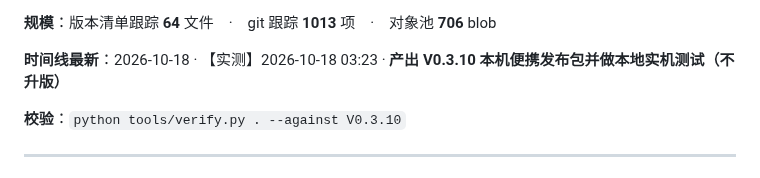
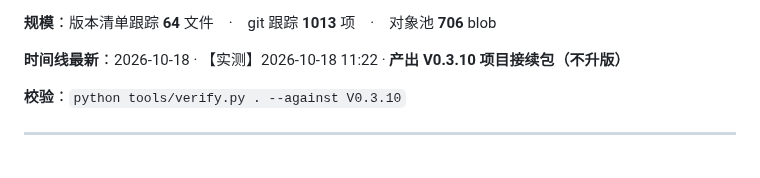
Before and after one commit to i51020/QingMan, a Markdown page: docs/接续说明.md, the part around the change. Rendered like a GitHub page.

```diff
--- a/docs/接续说明.md
+++ b/docs/接续说明.md
@@ -156,7 +156,7 @@
 
 **规模**：版本清单跟踪 **64** 文件　·　git 跟踪 **1013** 项　·　对象池 **706** blob
 
-**时间线最新**：2026-10-18 · 【实测】2026-10-18 03:23 · **产出 V0.3.10 本机便携发布包并做本地实机测试（不升版）**
+**时间线最新**：2026-10-18 · 【实测】2026-10-18 11:22 · **产出 V0.3.10 项目接续包（不升版）**
 
 **校验**：`python tools/verify.py . --against V0.3.10`
 <!-- HANDOFF:END -->
```
